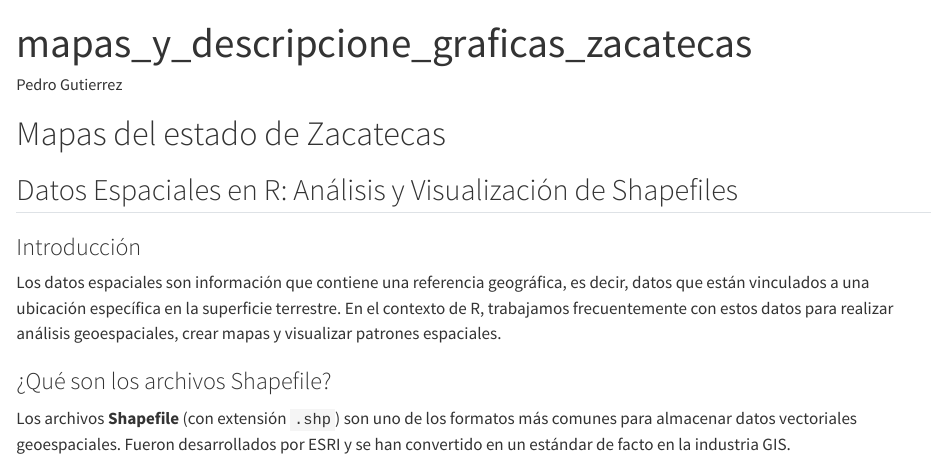
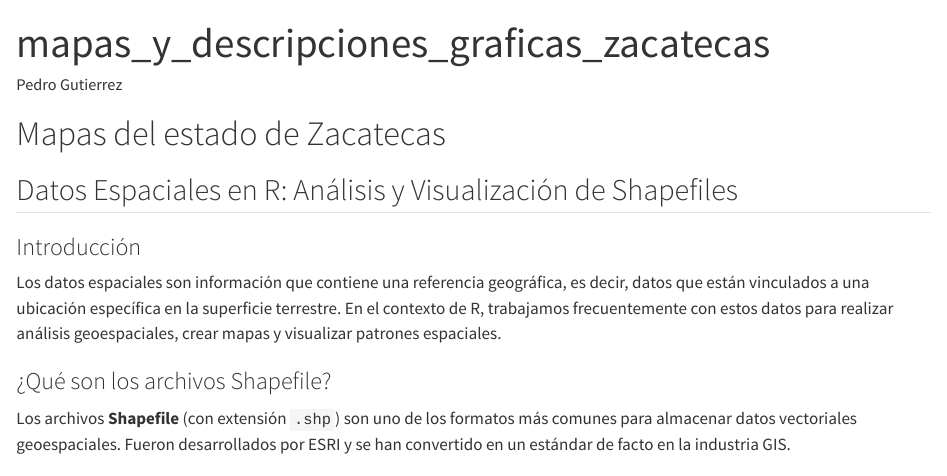
Before and after one commit to Pedropalomo912/Tareas_EA2025-2, a Quarto document (mapas_zacatecas/mapas_y_descripcione_graficas_zacatecas.qmd): the page in a window 1100 px wide, from its top. Rendered offline with R 4.5, knitr and Pandoc in place of Quarto, with nearby package versions; code that draws random numbers runs with fixed seeds of ours; long lines of code are wrapped; column names are cleaned by a stand-in for the janitor package.

Commit message:
Update mapas_y_descripcione_graficas_zacatecas.qmd

```diff
--- a/mapas_zacatecas/mapas_y_descripcione_graficas_zacatecas.qmd
+++ b/mapas_zacatecas/mapas_y_descripcione_graficas_zacatecas.qmd
@@ -1,5 +1,5 @@
 ---
-title: "mapas_y_descripcione_graficas_zacatecas"
+title: "mapas_y_descripciones_graficas_zacatecas"
 author: "Pedro Gutierrez"
 format:
   html:
```
